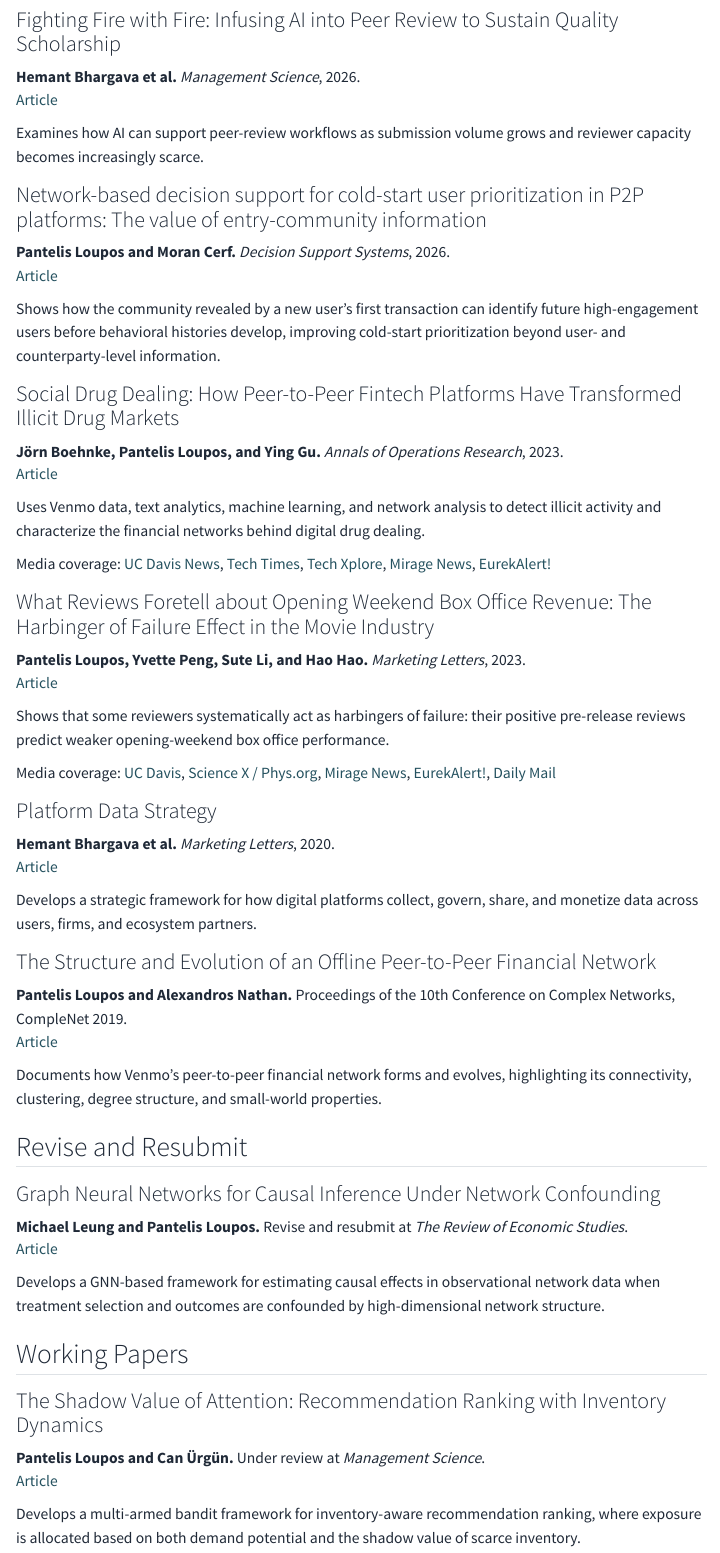
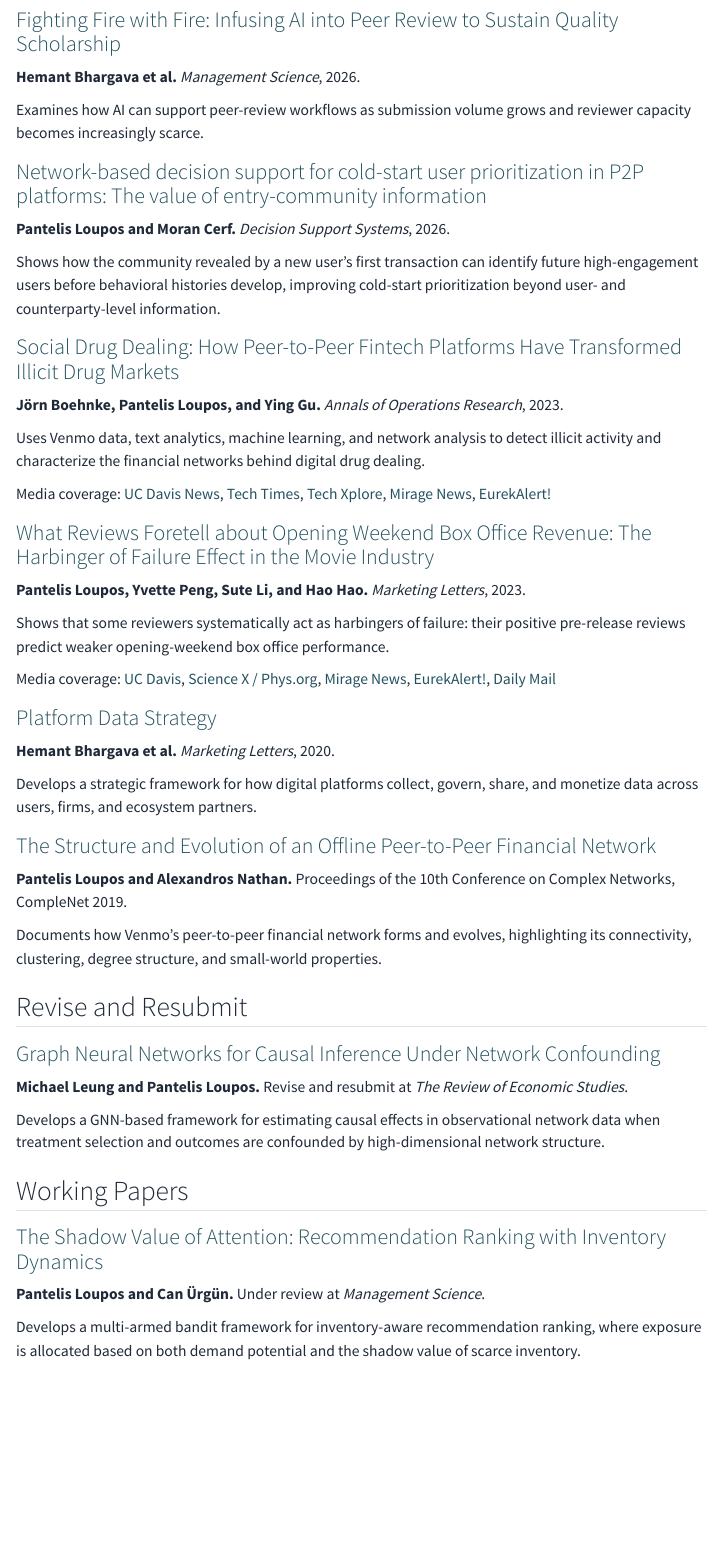
Before and after one commit to ploupos3/ploupos3.github.io, a Quarto document (publications.qmd): the page in a window 1100 px wide, from 130 px down. Rendered offline with R 4.5, knitr and Pandoc in place of Quarto, with nearby package versions; menus at the side of the page are left out.

Commit message:
Link publication titles and remove heading chain icons

```diff
--- a/publications.qmd
+++ b/publications.qmd
@@ -4,67 +5,59 @@ title: "Publications"
 
 ## Published / Forthcoming
 
-### Fighting Fire with Fire: Infusing AI into Peer Review to Sustain Quality Scholarship
+### [Fighting Fire with Fire: Infusing AI into Peer Review to Sustain Quality Scholarship](https://pubsonline.informs.org/doi/10.1287/mnsc.2026.00184)
 
 **Hemant Bhargava et al.** *Management Science*, 2026.
-[Article](https://pubsonline.informs.org/doi/10.1287/mnsc.2026.00184)
 
 Examines how AI can support peer-review workflows as submission volume grows and reviewer capacity becomes increasingly scarce.
 
-### Network-based decision support for cold-start user prioritization in P2P platforms: The value of entry-community information
+### [Network-based decision support for cold-start user prioritization in P2P platforms: The value of entry-community information](https://www.sciencedirect.com/science/article/abs/pii/S0167923626001697)
 
 **Pantelis Loupos and Moran Cerf.** *Decision Support Systems*, 2026.
-[Article](https://www.sciencedirect.com/science/article/abs/pii/S0167923626001697)
 
 Shows how the community revealed by a new user's first transaction can identify future high-engagement users before behavioral histories develop, improving cold-start prioritization beyond user- and counterparty-level information.
 
-### Social Drug Dealing: How Peer-to-Peer Fintech Platforms Have Transformed Illicit Drug Markets
+### [Social Drug Dealing: How Peer-to-Peer Fintech Platforms Have Transformed Illicit Drug Markets](https://link.springer.com/article/10.1007/s10479-023-05617-7)
 
 **Jörn Boehnke, Pantelis Loupos, and Ying Gu.** *Annals of Operations Research*, 2023.
-[Article](https://link.springer.com/article/10.1007/s10479-023-05617-7)
 
 Uses Venmo data, text analytics, machine learning, and network analysis to detect illicit activity and characterize the financial networks behind digital drug dealing.
 
 Media coverage: [UC Davis News](https://www.ucdavis.edu/news/digital-payment-platforms-can-easily-be-misused-drug-dealing-researchers-suggest), [Tech Times](https://www.techtimes.com/articles/298958/20231122/digital-payment-apps-easily-misused-drug-dealing-new-study-finds.htm), [Tech Xplore](https://techxplore.com/news/2023-11-digital-payment-platforms-easily-misused.html), [Mirage News](https://www.miragenews.com/digital-payment-platforms-risk-misuse-in-drug-1128421/), [EurekAlert!](https://www.eurekalert.org/news-releases/1008815)
 
-### What Reviews Foretell about Opening Weekend Box Office Revenue: The Harbinger of Failure Effect in the Movie Industry
+### [What Reviews Foretell about Opening Weekend Box Office Revenue: The Harbinger of Failure Effect in the Movie Industry](https://link.springer.com/article/10.1007/s11002-023-09665-8)
 
 **Pantelis Loupos, Yvette Peng, Sute Li, and Hao Hao.** *Marketing Letters*, 2023.
-[Article](https://link.springer.com/article/10.1007/s11002-023-09665-8)
 
 Shows that some reviewers systematically act as harbingers of failure: their positive pre-release reviews predict weaker opening-weekend box office performance.
 
 Media coverage: [UC Davis](https://www.ucdavis.edu/curiosity/blog/can-movie-reviews-predict-box-office-success), [Science X / Phys.org](https://phys.org/news/2023-06-movie-office-success.html), [Mirage News](https://www.miragenews.com/research-can-movie-reviews-predict-box-office-1019593/), [EurekAlert!](https://www.eurekalert.org/news-releases/991379), [Daily Mail](https://www.dailymail.co.uk/sciencetech/article-12161471/Indiana-Jones-5-gets-slammed-reviews-new-study-says-poor-scores-mean-big-box-office.html)
 
-### Platform Data Strategy
+### [Platform Data Strategy](https://doi.org/10.1007/s11002-020-09539-3)
 
 **Hemant Bhargava et al.** *Marketing Letters*, 2020.
-[Article](https://doi.org/10.1007/s11002-020-09539-3)
 
 Develops a strategic framework for how digital platforms collect, govern, share, and monetize data across users, firms, and ecosystem partners.
 
-### The Structure and Evolution of an Offline Peer-to-Peer Financial Network
+### [The Structure and Evolution of an Offline Peer-to-Peer Financial Network](https://doi.org/10.1007/978-3-030-14459-3_9)
 
 **Pantelis Loupos and Alexandros Nathan.** Proceedings of the 10th Conference on Complex Networks, CompleNet 2019.
-[Article](https://doi.org/10.1007/978-3-030-14459-3_9)
 
 Documents how Venmo's peer-to-peer financial network forms and evolves, highlighting its connectivity, clustering, degree structure, and small-world properties.
 
 ## Revise and Resubmit
 
-### Graph Neural Networks for Causal Inference Under Network Confounding
+### [Graph Neural Networks for Causal Inference Under Network Confounding](https://arxiv.org/abs/2211.07823)
 
 **Michael Leung and Pantelis Loupos.** Revise and resubmit at *The Review of Economic Studies*.
-[Article](https://arxiv.org/abs/2211.07823)
 
 Develops a GNN-based framework for estimating causal effects in observational network data when treatment selection and outcomes are confounded by high-dimensional network structure.
 
 ## Working Papers
 
-### The Shadow Value of Attention: Recommendation Ranking with Inventory Dynamics
+### [The Shadow Value of Attention: Recommendation Ranking with Inventory Dynamics](https://papers.ssrn.com/sol3/papers.cfm?abstract_id=6928198)
 
 **Pantelis Loupos and Can Ürgün.** Under review at *Management Science*.
-[Article](https://papers.ssrn.com/sol3/papers.cfm?abstract_id=6928198)
 
 Develops a multi-armed bandit framework for inventory-aware recommendation ranking, where exposure is allocated based on both demand potential and the shadow value of scarce inventory.
 
```
Also changed, not shown: publications.html, search.json, publications.qmd (1 more changed lines), 1 other file.
